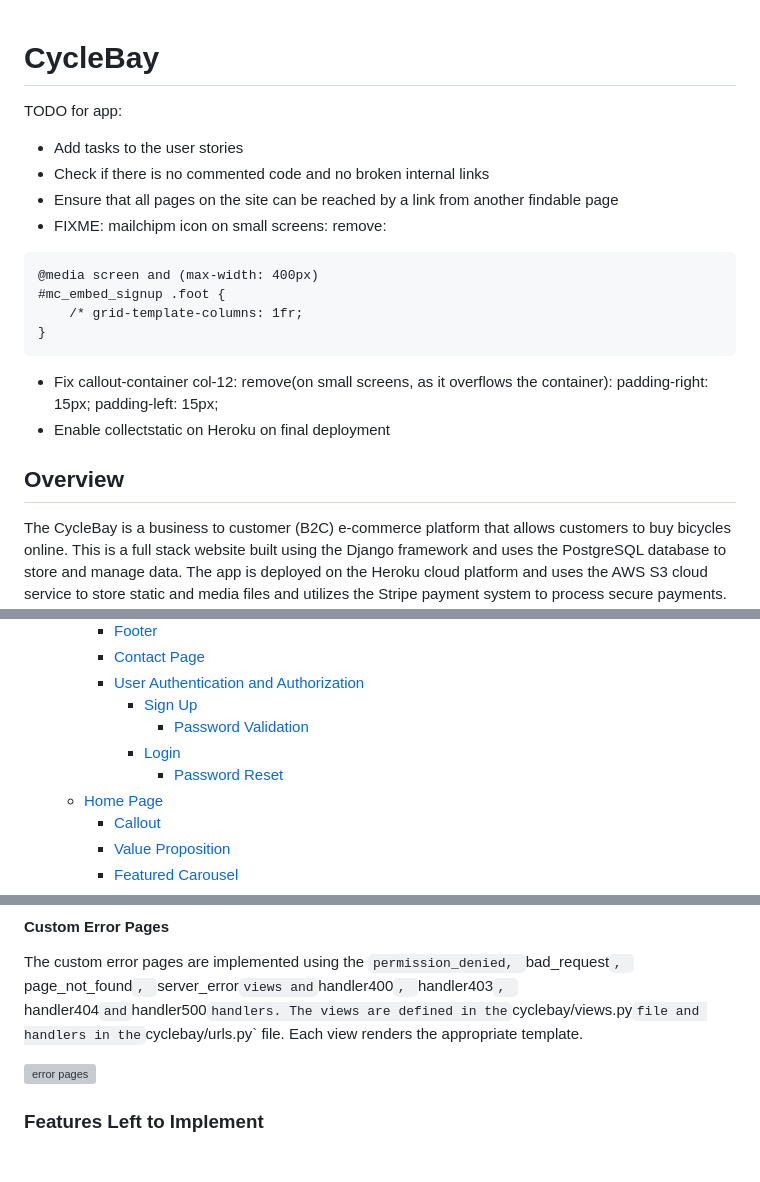
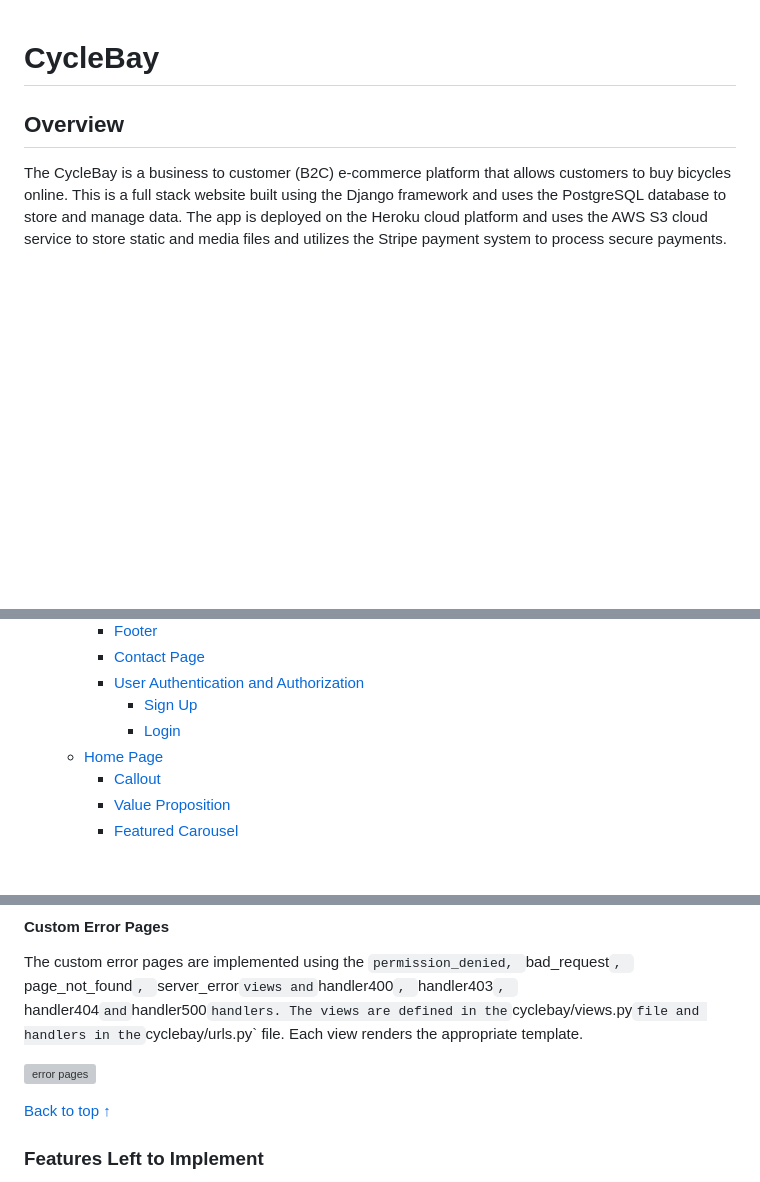
Before and after one commit to FlashDrag/cyclebay, a Markdown page: README.md, 3 parts joined by grey strips. Drawn GitHub-style; blank space fills up the shorter version; grey boxes are pictures that could not be loaded.

Commit message:
docs: Remove todos

````diff
--- a/README.md
+++ b/README.md
@@ -1,20 +1,4 @@
 # CycleBay
-
-TODO for app:
-- Add tasks to the user stories
-- Check if there is no commented code and no broken internal links
-- Ensure that all pages on the site can be reached by a link from another findable page
-- FIXME: mailchipm icon on small screens: remove:
-```
-@media screen and (max-width: 400px)
-#mc_embed_signup .foot {
-    /* grid-template-columns: 1fr;
-}
-```
-- Fix callout-container col-12: remove(on small screens, as it overflows the container):
-padding-right: 15px;
-padding-left: 15px;
-- Enable collectstatic on Heroku on final deployment
 
 ## Overview
 The CycleBay is a business to customer (B2C) e-commerce platform that allows customers to buy bicycles online. This is a full stack website built using the Django framework and uses the PostgreSQL database to store and manage data. The app is deployed on the Heroku cloud platform and uses the AWS S3 cloud service to store static and media files and utilizes the Stripe payment system to process secure payments.
@@ -49,9 +33,7 @@ Live Demo: https://cyclebay-bc1e75ddbf8e.herokuapp.com/
         - [Contact Page](#contact-page)
         - [User Authentication and Authorization](#user-authentication-and-authorization)
             - [Sign Up](#sign-up)
-                - [Password Validation](#password-validation)
             - [Login](#login)
-                - [Password Reset](#password-reset)
     - [Home Page](#home-page)
         - [Callout](#callout)
         - [Value Proposition](#value-proposition)
@@ -936,6 +918,8 @@ The views are defined in the `cyclebay/views.py` file and handlers in the `cycle
 
 ![error pages](docs/images/features/error-pages.png)
 
+[Back to top ↑](#table-of-contents)
+
 ### Features Left to Implement
 - Product reviews and ratings
 - Filters (filtering products simultaneously by multiple categories, brands, colors and price)
````
